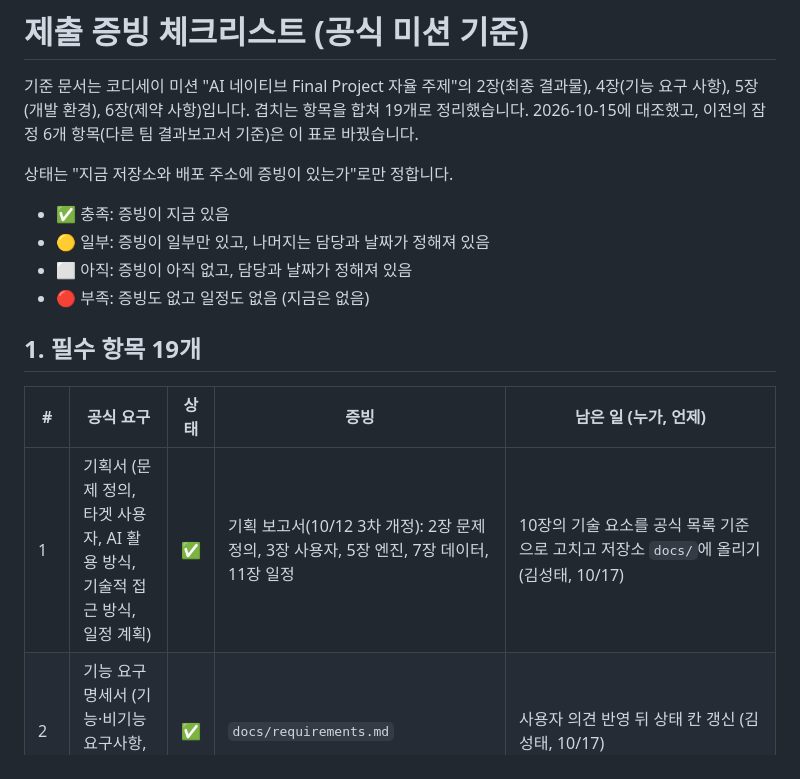
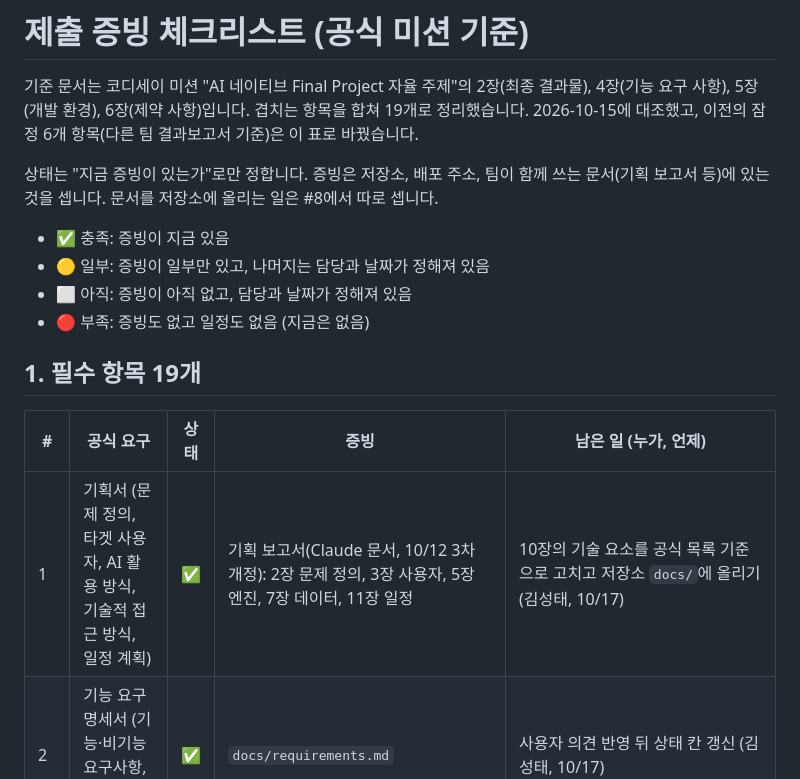
Before and after one commit to Sungtae10/ai-promise, a Markdown page: docs/submission-evidence-checklist.md, the part around the change. GitHub-like rendering.

```diff
--- a/docs/submission-evidence-checklist.md
+++ b/docs/submission-evidence-checklist.md
@@ -2,7 +2,7 @@
 
 기준 문서는 코디세이 미션 "AI 네이티브 Final Project 자율 주제"의 2장(최종 결과물), 4장(기능 요구 사항), 5장(개발 환경), 6장(제약 사항)입니다. 겹치는 항목을 합쳐 19개로 정리했습니다. 2026-10-15에 대조했고, 이전의 잠정 6개 항목(다른 팀 결과보고서 기준)은 이 표로 바꿨습니다.
 
-상태는 "지금 저장소와 배포 주소에 증빙이 있는가"로만 정합니다.
+상태는 "지금 증빙이 있는가"로만 정합니다. 증빙은 저장소, 배포 주소, 팀이 함께 쓰는 문서(기획 보고서 등)에 있는 것을 셉니다. 문서를 저장소에 올리는 일은 #8에서 따로 셉니다.
 
 - ✅ 충족: 증빙이 지금 있음
 - 🟡 일부: 증빙이 일부만 있고, 나머지는 담당과 날짜가 정해져 있음
@@ -13,7 +13,7 @@
 
 | # | 공식 요구 | 상태 | 증빙 | 남은 일 (누가, 언제) |
 | --- | --- | --- | --- | --- |
-| 1 | 기획서 (문제 정의, 타겟 사용자, AI 활용 방식, 기술적 접근 방식, 일정 계획) | ✅ | 기획 보고서(10/12 3차 개정): 2장 문제 정의, 3장 사용자, 5장 엔진, 7장 데이터, 11장 일정 | 10장의 기술 요소를 공식 목록 기준으로 고치고 저장소 `docs/`에 올리기 (김성태, 10/17) |
+| 1 | 기획서 (문제 정의, 타겟 사용자, AI 활용 방식, 기술적 접근 방식, 일정 계획) | ✅ | 기획 보고서(Claude 문서, 10/12 3차 개정): 2장 문제 정의, 3장 사용자, 5장 엔진, 7장 데이터, 11장 일정 | 10장의 기술 요소를 공식 목록 기준으로 고치고 저장소 `docs/`에 올리기 (김성태, 10/17) |
 | 2 | 기능 요구 명세서 (기능·비기능 요구사항, 시스템 아키텍처) | ✅ | `docs/requirements.md` | 사용자 의견 반영 뒤 상태 칸 갱신 (김성태, 10/17) |
 | 3 | 생성형 AI 또는 AI Agent가 서비스의 핵심 기능 | 🟡 | 엔진 코드(`engine/aipromise/extract.py`, `judge.py`, `card.py`)와 가짜 모델 시험(`tests/test_mock.py`, 1~7단계가 끝까지 돎). 실제 공시로 돌린 결과와 실행 기록(`llm_log.jsonl`)은 아직 없고, 배포 주소는 예시 데이터를 보여줌 | 실제 공시로 엔진 실행, `results.json` 배포 (김성태, 10/15 밤) |
 | 4 | 필수 기술 요소 2개 이상 | ✅ | RAG(`retrieve.py`, `judge.py`), AI Agent(`judge.py`의 다시 검색), 자동화 워크플로우(`run.py all`, `.github/workflows/ci.yml`, Vercel 자동 배포). `docs/requirements.md` 4장 | 실제 실행의 검색 기록 예시 1건(`data/results/search_log.json`)을 발표에 넣기 (김성태·서준용, 10/17) |
```
Also changed, not shown: docs/requirements.md (+2 -2 lines), docs/user-test-protocol.md (+1 -1 lines).
